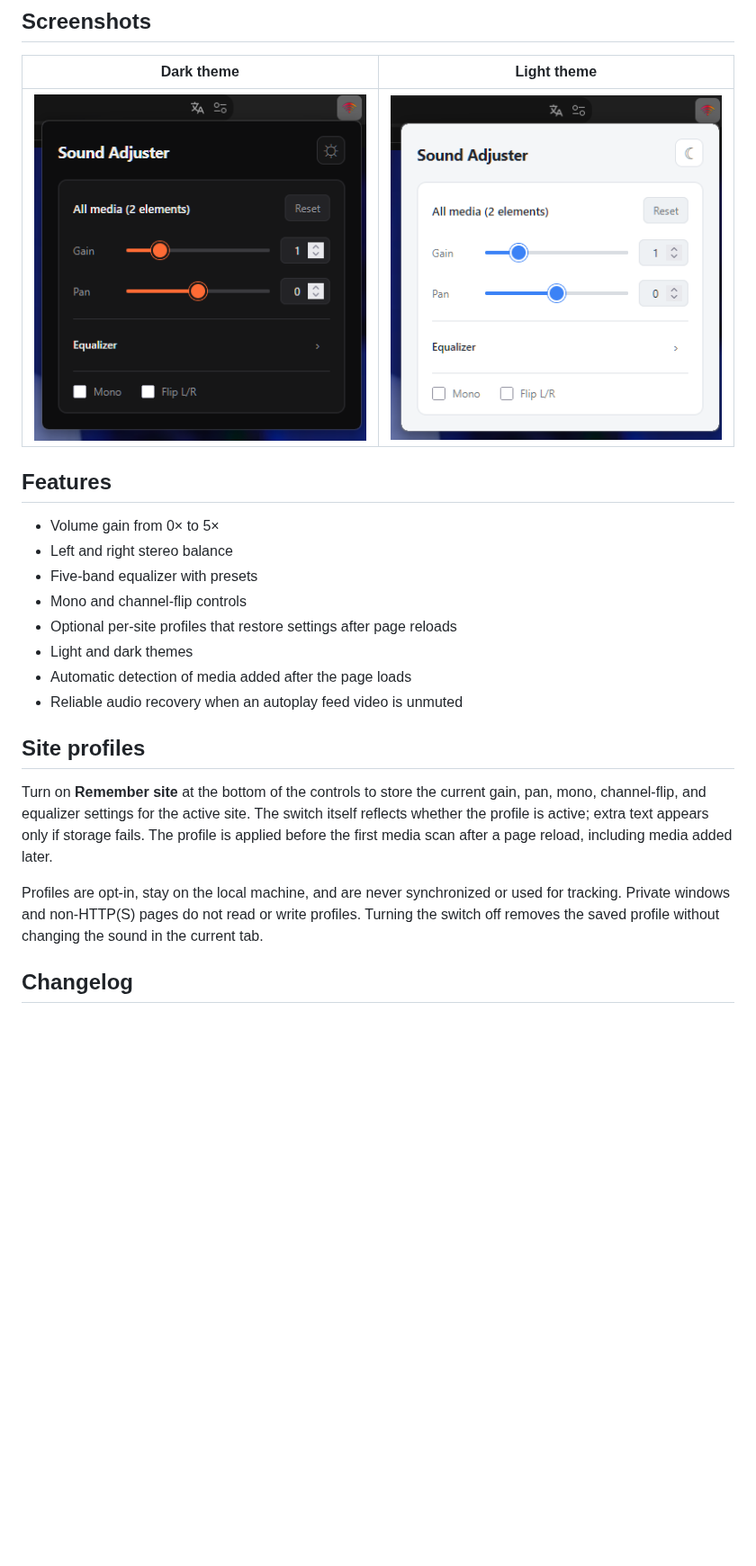
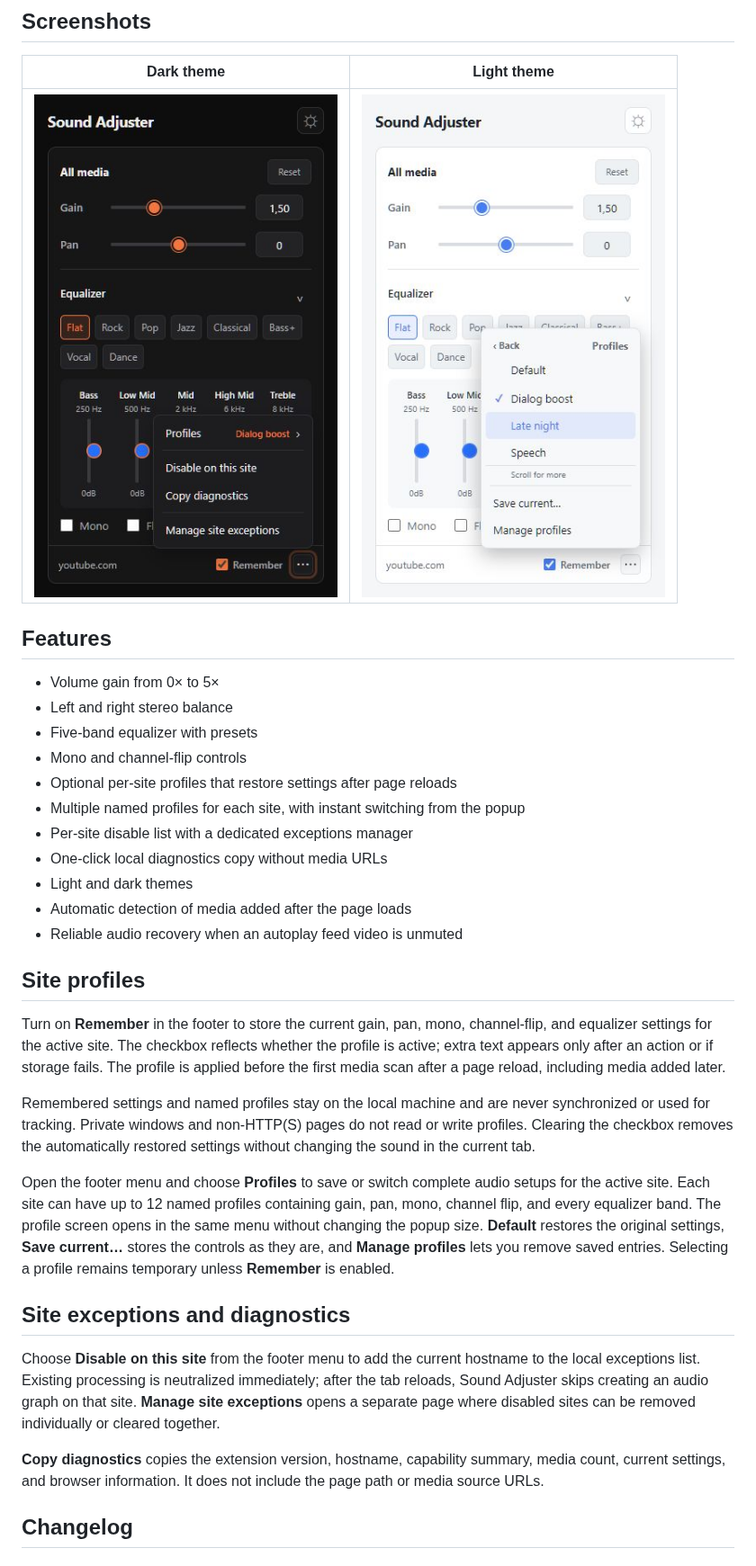
Before and after one commit to tropicaddons/sound-adjuster, a Markdown page: README.md, the part around one of its changes. Shown at 90% size. Rendered like a GitHub page; pictures changed too: docs/screenshots/dark-theme.png, docs/screenshots/light-theme.png; blank space fills up the shorter version.

Commit message:
Release 2.4.1 with named profiles and site controls

```diff
--- a/README.md
+++ b/README.md
@@ -18,14 +18,25 @@ Sound Adjuster is a Firefox extension for changing the volume, stereo balance, a
 - Five-band equalizer with presets
 - Mono and channel-flip controls
 - Optional per-site profiles that restore settings after page reloads
+- Multiple named profiles for each site, with instant switching from the popup
+- Per-site disable list with a dedicated exceptions manager
+- One-click local diagnostics copy without media URLs
 - Light and dark themes
 - Automatic detection of media added after the page loads
 - Reliable audio recovery when an autoplay feed video is unmuted
 
 ## Site profiles
 
-Turn on **Remember site** at the bottom of the controls to store the current gain, pan, mono, channel-flip, and equalizer settings for the active site. The switch itself reflects whether the profile is active; extra text appears only if storage fails. The profile is applied before the first media scan after a page reload, including media added later.
+Turn on **Remember** in the footer to store the current gain, pan, mono, channel-flip, and equalizer settings for the active site. The checkbox reflects whether the profile is active; extra text appears only after an action or if storage fails. The profile is applied before the first media scan after a page reload, including media added later.
 
-Profiles are opt-in, stay on the local machine, and are never synchronized or used for tracking. Private windows and non-HTTP(S) pages do not read or write profiles. Turning the switch off removes the saved profile without changing the sound in the current tab.
+Remembered settings and named profiles stay on the local machine and are never synchronized or used for tracking. Private windows and non-HTTP(S) pages do not read or write profiles. Clearing the checkbox removes the automatically restored settings without changing the sound in the current tab.
+
+Open the footer menu and choose **Profiles** to save or switch complete audio setups for the active site. Each site can have up to 12 named profiles containing gain, pan, mono, channel flip, and every equalizer band. The profile screen opens in the same menu without changing the popup size. **Default** restores the original settings, **Save current…** stores the controls as they are, and **Manage profiles** lets you remove saved entries. Selecting a profile remains temporary unless **Remember** is enabled.
+
+## Site exceptions and diagnostics
+
+Choose **Disable on this site** from the footer menu to add the current hostname to the local exceptions list. Existing processing is neutralized immediately; after the tab reloads, Sound Adjuster skips creating an audio graph on that site. **Manage site exceptions** opens a separate page where disabled sites can be removed individually or cleared together.
+
+**Copy diagnostics** copies the extension version, hostname, capability summary, media count, current settings, and browser information. It does not include the page path or media source URLs.
 
 ## Changelog
```
Also changed, not shown: other parts of README.md (+13 -1 lines), 12 other files.
